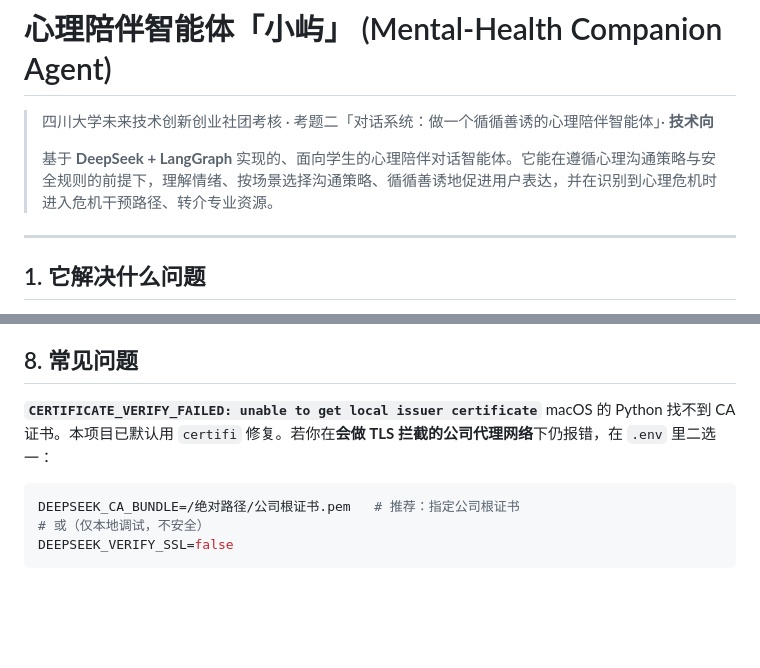
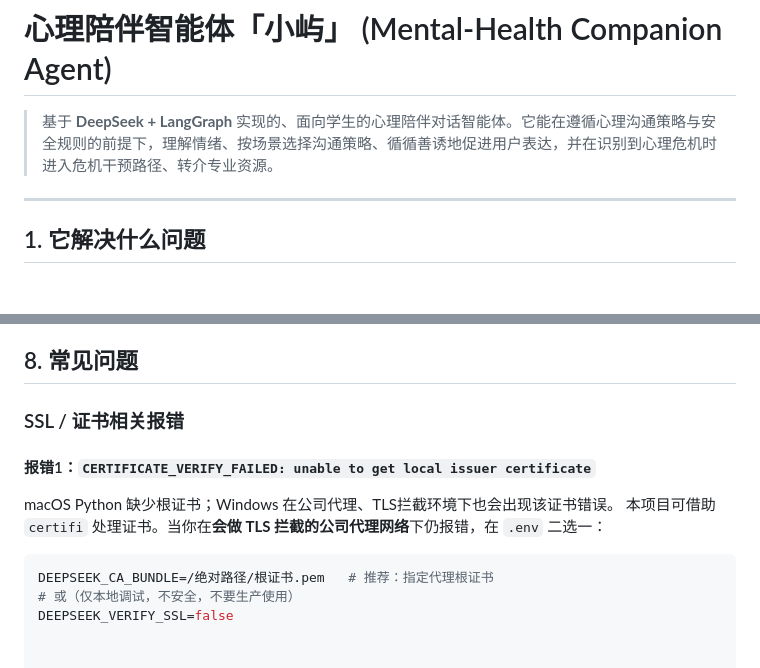
Before and after one commit to 2873483136a-web/mental-health-companion-agent, a Markdown page: README.md, 2 parts joined by grey strips. Drawn GitHub-style; blank space fills up the shorter version.

Commit message:
Revise README for SSL certificate error explanation
Updated the README to clarify SSL certificate issues and improved formatting.

````diff
--- a/README.md
+++ b/README.md
@@ -1,8 +1,6 @@
 # 心理陪伴智能体「小屿」 (Mental-Health Companion Agent)
 
-> 四川大学未来技术创新创业社团考核 · 考题二「对话系统：做一个循循善诱的心理陪伴智能体」· **技术向**
->
-> 基于 **DeepSeek + LangGraph** 实现的、面向学生的心理陪伴对话智能体。它能在遵循心理沟通策略与安全规则的前提下，理解情绪、按场景选择沟通策略、循循善诱地促进用户表达，并在识别到心理危机时进入危机干预路径、转介专业资源。
+>基于 **DeepSeek + LangGraph** 实现的、面向学生的心理陪伴对话智能体。它能在遵循心理沟通策略与安全规则的前提下，理解情绪、按场景选择沟通策略、循循善诱地促进用户表达，并在识别到心理危机时进入危机干预路径、转介专业资源。
 
 ---
 
@@ -94,10 +92,11 @@ mental-health-companion-agent/
 
 ## 8. 常见问题
 
-**`CERTIFICATE_VERIFY_FAILED: unable to get local issuer certificate`**
-macOS 的 Python 找不到 CA 证书。本项目已默认用 `certifi` 修复。若你在**会做 TLS 拦截的公司代理网络**下仍报错，在 `.env` 里二选一：
+### SSL / 证书相关报错
+#### 报错1：`CERTIFICATE_VERIFY_FAILED: unable to get local issuer certificate`
+macOS Python 缺少根证书；Windows 在公司代理、TLS拦截环境下也会出现该证书错误。
+本项目可借助 `certifi` 处理证书。当你在**会做 TLS 拦截的公司代理网络**下仍报错，在 `.env` 二选一：
 ```bash
-DEEPSEEK_CA_BUNDLE=/绝对路径/公司根证书.pem   # 推荐：指定公司根证书
-# 或（仅本地调试，不安全）
+DEEPSEEK_CA_BUNDLE=/绝对路径/根证书.pem   # 推荐：指定代理根证书
+# 或（仅本地调试，不安全，不要生产使用）
 DEEPSEEK_VERIFY_SSL=false
-```
````
